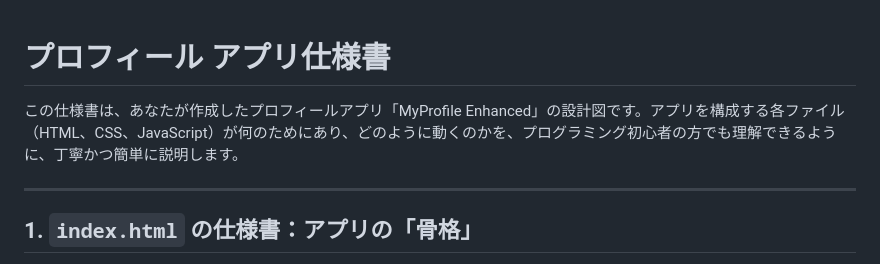
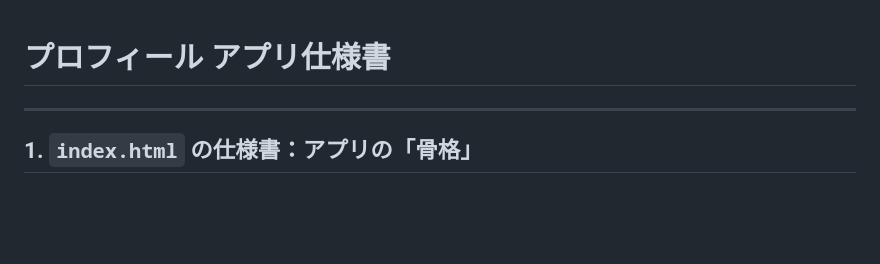
Before and after one commit to kiso-12/profile-app, a Markdown page: profile_spec.md, the part around the change. GitHub-like rendering; blank space fills up the shorter version.

```diff
--- a/profile_spec.md
+++ b/profile_spec.md
@@ -1,7 +1,4 @@
 # プロフィール アプリ仕様書
-
-この仕様書は、あなたが作成したプロフィールアプリ「MyProfile Enhanced」の設計図です。アプリを構成する各ファイル（HTML、CSS、JavaScript）が何のためにあり、どのように動くのかを、プログラミング初心者の方でも理解できるように、丁寧かつ簡単に説明します。
-
 ---
 
 ## 1. `index.html` の仕様書：アプリの「骨格」
```
